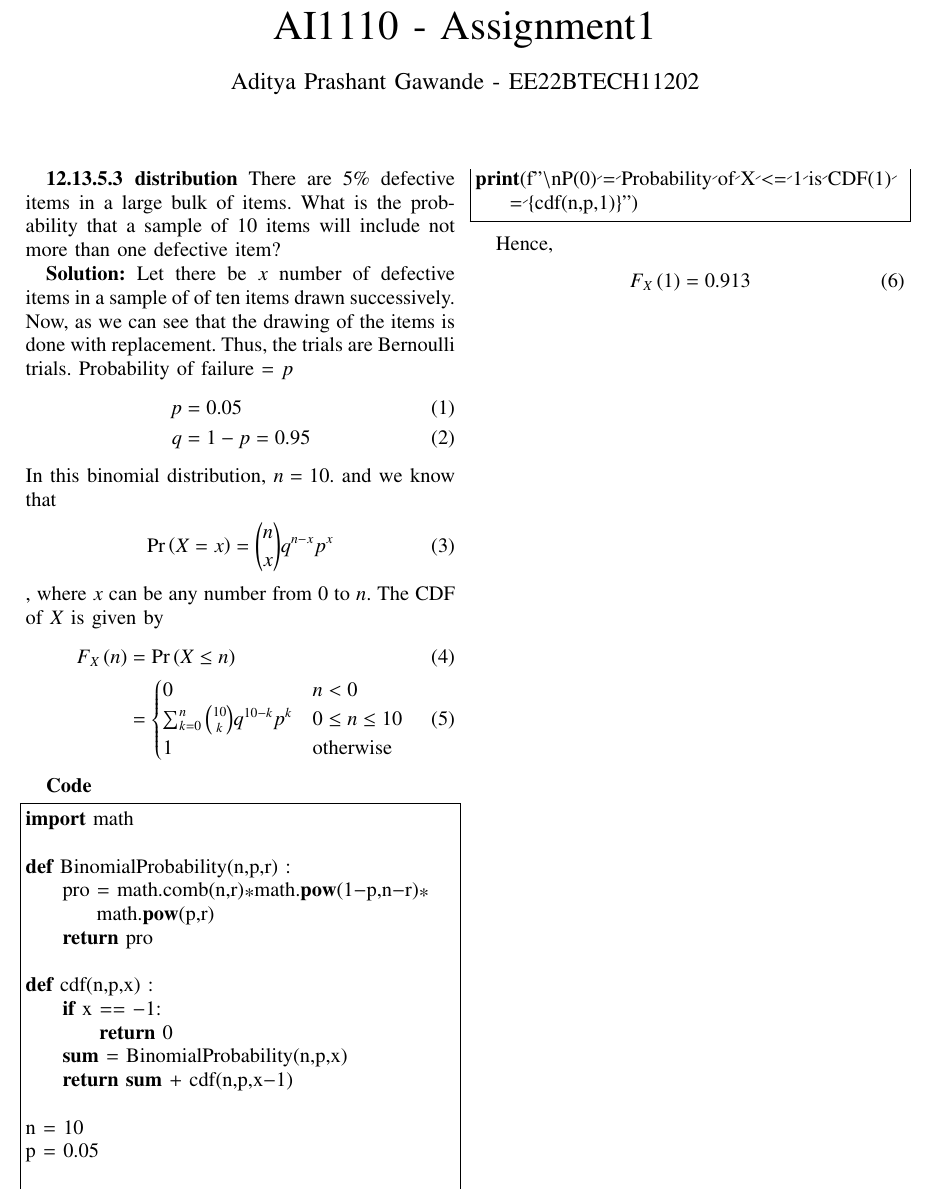
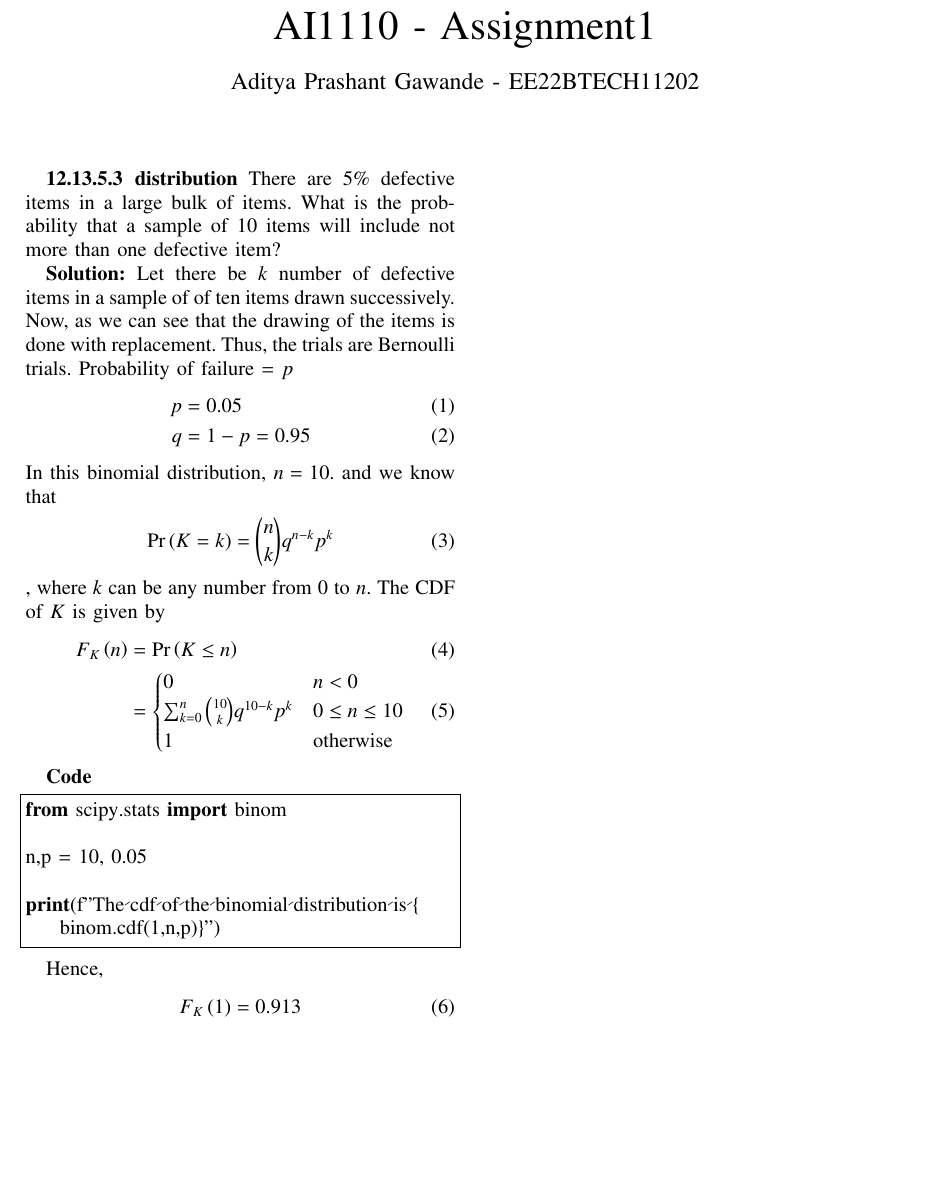
Before and after one commit to AdityaGawande/AI1110-Probability, a LaTeX paper (A1/main.tex, which reads A1/codes/cdf.py): part of the page, cut so that both start at the same text, the shorter picture padded with empty space. Compiled offline with pdfLaTeX.

Commit message:
Assignment 1 revision 7 - Scipy CDF function used

```diff
--- /dev/null
+++ b/A1/codes/cdf.py
@@ -0,0 +1,5 @@
+from scipy.stats import binom
+
+n,p = 10, 0.05
+
+print(f"The cdf of the binomial distribution is {binom.cdf(1,n,p)}")
--- a/A1/main.tex
+++ b/A1/main.tex
@@ -285,17 +285,17 @@ AI1110 - Assignment1
 There are 5\% defective items in a large bulk of items. What is the probability that a sample of 10 items will include not more than one defective item?
 
 \textbf{Solution:}
-Let there be $x$ number of defective items in a sample of of ten items drawn successively.
+Let there be $k$ number of defective items in a sample of of ten items drawn successively.
 Now, as we can see that the drawing of the items is done with replacement. Thus, the trials are Bernoulli trials.
 Probability of failure = $p$
 \begin{align}
 p &= 0.05 \\
 q &= 1-p = 0.95
 \end{align}
-In this binomial distribution, $n = 10$. and we know that \begin{align} \pr{X = x} = \binom{n}{x} q^{n-x} p^x \end{align}, where $x$ can be any number from $0$ to $n$.
-The CDF of $X$ is given by
+In this binomial distribution, $n = 10$. and we know that \begin{align} \pr{K = k} = \binom{n}{k} q^{n-k} p^k \end{align}, where $k$ can be any number from $0$ to $n$.
+The CDF of $K$ is given by
 \begin{align}
-	F_{X}\brak{n} &= \pr{X \le n}\\ &=
+	F_{K}\brak{n} &= \pr{K \le n}\\ &=
 \begin{cases}
 0 & n < 0 \\
 \sum_{k=0}^{n} \binom{10}{k} q^{10-k} p^k & 0 \le n \leq 10 \\
@@ -305,7 +305,7 @@ The CDF of $X$ is given by
 
 
 \textbf{Code}
-\lstinputlisting[language=Python]{codes/distro.py}
+\lstinputlisting[language=Python]{codes/cdf.py}
 
-Hence, \begin{align} F_{X}\brak{1} = 0.913 \end{align}
+Hence, \begin{align} F_{K}\brak{1} = 0.913 \end{align}
 \end{document}
```
Also changed, not shown: A1/main.pdf, 2 other files.
